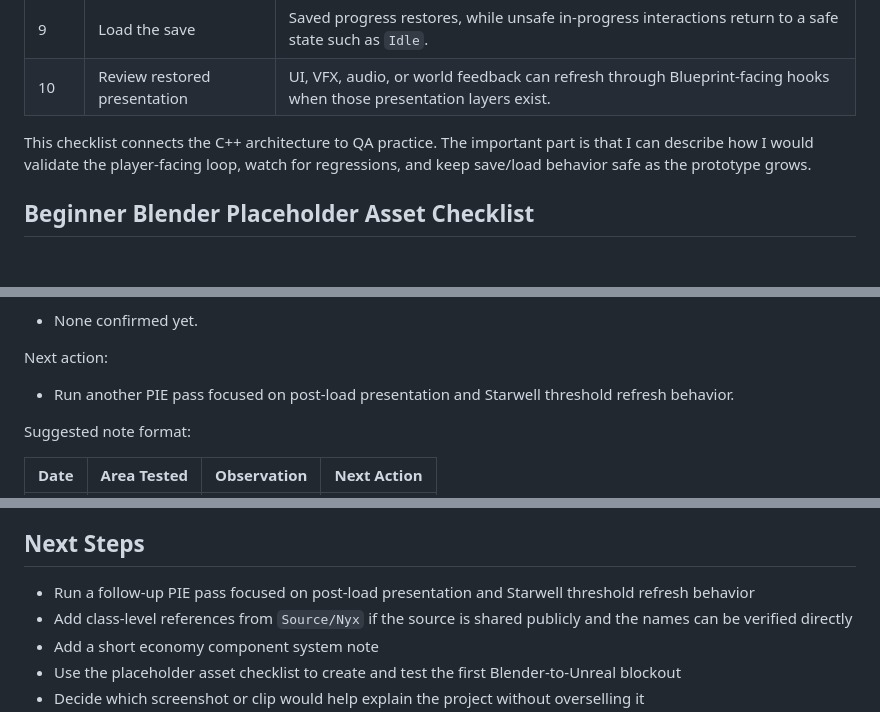
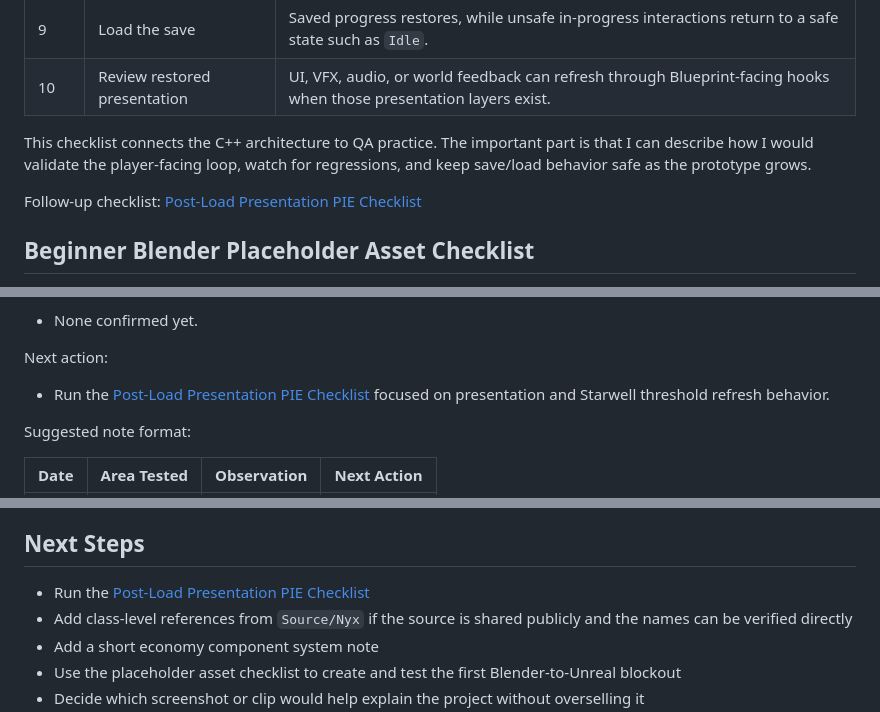
Before and after one commit to KintsugiKoko/KintsugiKoko, a Markdown page: projects/unreal-project-showcase/README.md, 3 parts joined by grey strips. GitHub-like rendering; blank space fills up the shorter version.

Commit message:
Add Nyx post-load presentation PIE checklist

```diff
--- a/projects/unreal-project-showcase/README.md
+++ b/projects/unreal-project-showcase/README.md
@@ -260,6 +260,8 @@ Suggested PIE smoke checks:
 
 This checklist connects the C++ architecture to QA practice. The important part is that I can describe how I would validate the player-facing loop, watch for regressions, and keep save/load behavior safe as the prototype grows.
 
+Follow-up checklist: [Post-Load Presentation PIE Checklist](docs/testing/post-load-presentation-pie-checklist.md)
+
 ## Beginner Blender Placeholder Asset Checklist
 
 This checklist is for creating beginner-friendly placeholder (PH) assets in Blender for the Nyx prototype slice. The goal is not polished final art yet. The goal is to create readable low-poly blockouts that can support gameplay testing while the prototype is still changing.
@@ -363,7 +366,7 @@ Any bugs found:
 
 Next action:
 
-- Run another PIE pass focused on post-load presentation and Starwell threshold refresh behavior.
+- Run the [Post-Load Presentation PIE Checklist](docs/testing/post-load-presentation-pie-checklist.md) focused on presentation and Starwell threshold refresh behavior.
 
 Suggested note format:
 
@@ -387,7 +390,7 @@ Screenshots or short clips can be added once they show a useful tested state. Un
 
 ## Next Steps
 
-- Run a follow-up PIE pass focused on post-load presentation and Starwell threshold refresh behavior
+- Run the [Post-Load Presentation PIE Checklist](docs/testing/post-load-presentation-pie-checklist.md)
 - Add class-level references from `Source/Nyx` if the source is shared publicly and the names can be verified directly
 - Add a short economy component system note
 - Use the placeholder asset checklist to create and test the first Blender-to-Unreal blockout
```
Also changed, not shown: other parts of projects/unreal-project-showcase/README.md (+1 -0 lines), 1 other file.
